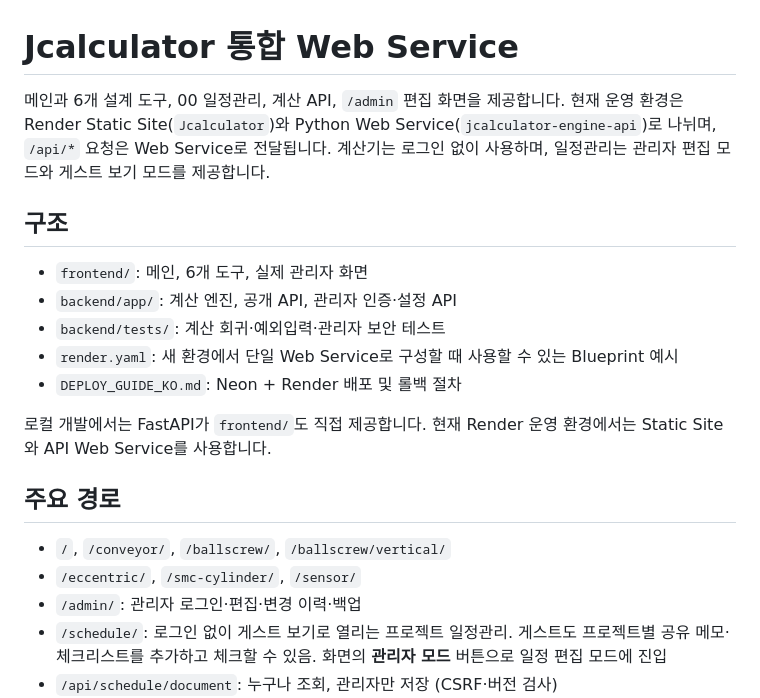
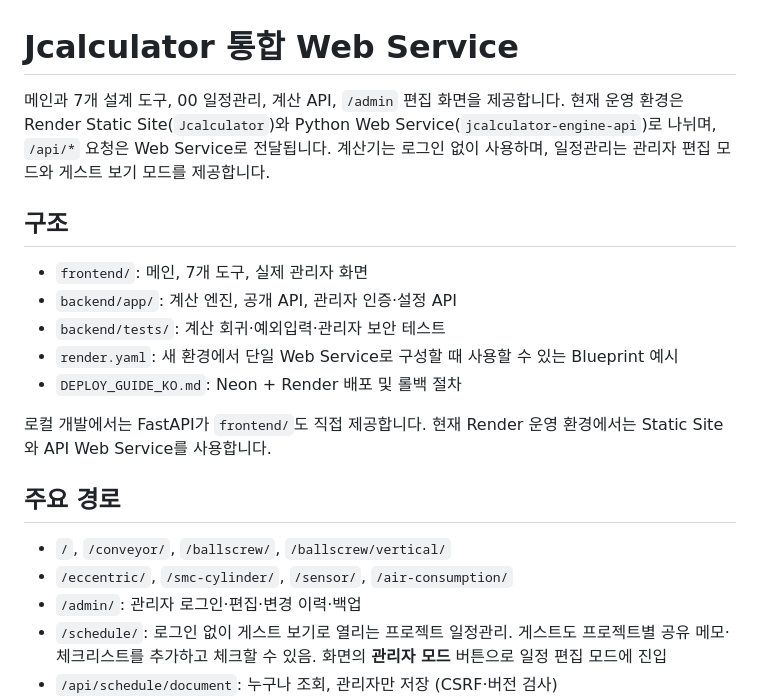
Before and after one commit to wjdwls6063-byte/Jcalculator, a Markdown page: README.md, the part around the change. Drawn GitHub-style.

Commit message:
Document air consumption tool 07
Updated the README to reflect the addition of a new design tool and modified paths for the API and local execution instructions.

```diff
--- a/README.md
+++ b/README.md
@@ -1,10 +1,10 @@
 # Jcalculator 통합 Web Service
 
-메인과 6개 설계 도구, 00 일정관리, 계산 API, `/admin` 편집 화면을 제공합니다. 현재 운영 환경은 Render Static Site(`Jcalculator`)와 Python Web Service(`jcalculator-engine-api`)로 나뉘며, `/api/*` 요청은 Web Service로 전달됩니다. 계산기는 로그인 없이 사용하며, 일정관리는 관리자 편집 모드와 게스트 보기 모드를 제공합니다.
+메인과 7개 설계 도구, 00 일정관리, 계산 API, `/admin` 편집 화면을 제공합니다. 현재 운영 환경은 Render Static Site(`Jcalculator`)와 Python Web Service(`jcalculator-engine-api`)로 나뉘며, `/api/*` 요청은 Web Service로 전달됩니다. 계산기는 로그인 없이 사용하며, 일정관리는 관리자 편집 모드와 게스트 보기 모드를 제공합니다.
 
 ## 구조
 
-- `frontend/`: 메인, 6개 도구, 실제 관리자 화면
+- `frontend/`: 메인, 7개 도구, 실제 관리자 화면
 - `backend/app/`: 계산 엔진, 공개 API, 관리자 인증·설정 API
 - `backend/tests/`: 계산 회귀·예외입력·관리자 보안 테스트
 - `render.yaml`: 새 환경에서 단일 Web Service로 구성할 때 사용할 수 있는 Blueprint 예시
@@ -15,7 +15,7 @@
 ## 주요 경로
 
 - `/`, `/conveyor/`, `/ballscrew/`, `/ballscrew/vertical/`
-- `/eccentric/`, `/smc-cylinder/`, `/sensor/`
+- `/eccentric/`, `/smc-cylinder/`, `/sensor/`, `/air-consumption/`
 - `/admin/`: 관리자 로그인·편집·변경 이력·백업
 - `/schedule/`: 로그인 없이 게스트 보기로 열리는 프로젝트 일정관리. 게스트도 프로젝트별 공유 메모·체크리스트를 추가하고 체크할 수 있음. 화면의 **관리자 모드** 버튼으로 일정 편집 모드에 진입
 - `/api/schedule/document`: 누구나 조회, 관리자만 저장 (CSRF·버전 검사)
```
